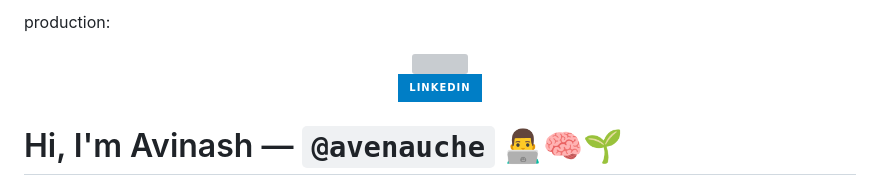
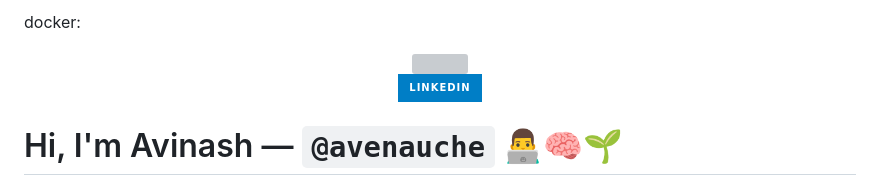
Before and after one commit to avenauche/throwaway161, a Markdown page: README.md, the part around the change. Rendered like a GitHub page; badges without logos; grey boxes are pictures that could not be loaded.

Commit message:
Update README.md via grad2jobs

```diff
--- a/README.md
+++ b/README.md
@@ -1,4 +1,4 @@
-production:
+docker:
 
 <div id="header" align="center">
   <img src="https://media.giphy.com/media/M9gbBd9nbDrOTu1Mqx/giphy.gif" width="100"/>
```
